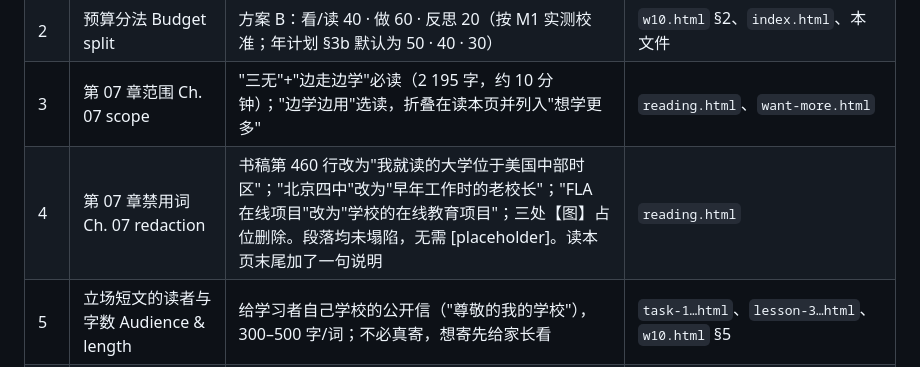
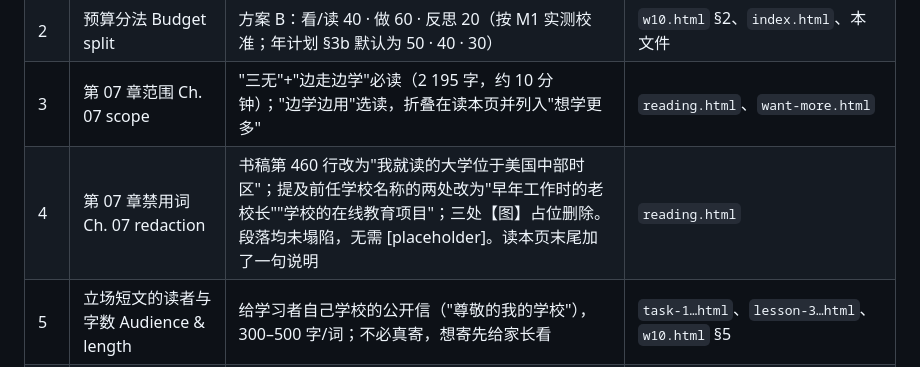
Before and after one commit to yupei2023/digital-learning, a Markdown page: s1/m2-what-is-digital-learning/README.md, the part around the change. Rendered like a GitHub page.

Commit message:
M2 README: refer to former institutions indirectly
Co-Authored-By: Claude Fable 5 <noreply@anthropic.com>
Claude-Session: https://claude.ai/code/session_016M9EPDvtKqRVERnFiEhkrH

```diff
--- a/s1/m2-what-is-digital-learning/README.md
+++ b/s1/m2-what-is-digital-learning/README.md
@@ -16,7 +16,7 @@ Semester 1, W10 · 10 pts · ✅ Assisted · ≤ 120 min/week (watch & read 40
 | 1 | 三条目标与分值 Objectives & points | 见下"单元目标"；3 · 4 · 3 = 10，只有一项计分任务 | `index.html`、`w10.html` §1、`rubric.html`、`task-1…html`、`mentor/` |
 | 2 | 预算分法 Budget split | 方案 B：看/读 40 · 做 60 · 反思 20（按 M1 实测校准；年计划 §3b 默认为 50 · 40 · 30）| `w10.html` §2、`index.html`、本文件 |
 | 3 | 第 07 章范围 Ch. 07 scope | "三无"+"边走边学"必读（2 195 字，约 10 分钟）；"边学边用"选读，折叠在读本页并列入"想学更多" | `reading.html`、`want-more.html` |
-| 4 | 第 07 章禁用词 Ch. 07 redaction | 书稿第 460 行改为"我就读的大学位于美国中部时区"；"北京四中"改为"早年工作时的老校长"；"FLA 在线项目"改为"学校的在线教育项目"；三处【图】占位删除。段落均未塌陷，无需 [placeholder]。读本页末尾加了一句说明 | `reading.html` |
+| 4 | 第 07 章禁用词 Ch. 07 redaction | 书稿第 460 行改为"我就读的大学位于美国中部时区"；提及前任学校名称的两处改为"早年工作时的老校长""学校的在线教育项目"；三处【图】占位删除。段落均未塌陷，无需 [placeholder]。读本页末尾加了一句说明 | `reading.html` |
 | 5 | 立场短文的读者与字数 Audience & length | 给学习者自己学校的公开信（"尊敬的我的学校"），300–500 字/词；不必真寄，想寄先给家长看 | `task-1…html`、`lesson-3…html`、`w10.html` §5 |
 | 6 | §0 起点 Starting point | 加入：5 分钟写三行（用手机学过什么 · 哪次真学会 · 哪次在刷），从任务写作里出，净增 0 | `w10.html` §0 |
 | 7 | 微课视频 Videos | B 站第三方视频，BV 号已经 API 核实：微课 1 吴恩达《MOOC 如何影响个人及社会》（7 min）；微课 3 吴恩达《MOOC 会取代学校吗》（4.5 min）；微课 2 无必看视频，文字版为材料，选看 Lara Boyd（14 min）。教师 2021 年自录绪论视频未剪用 | `lesson-1/2/3`、`w10.html` §3、`media/scripts.md` |
```
